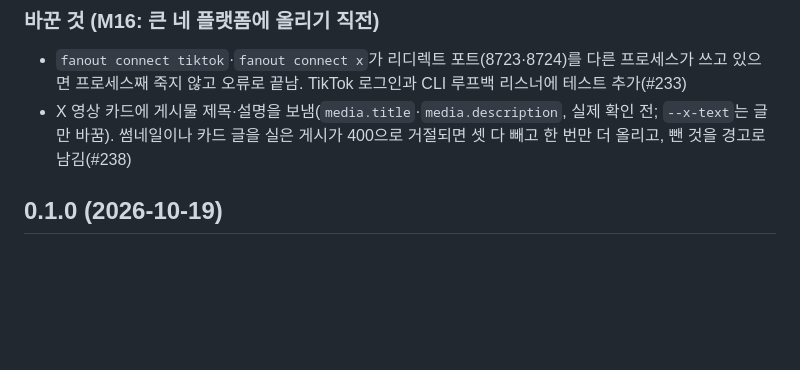
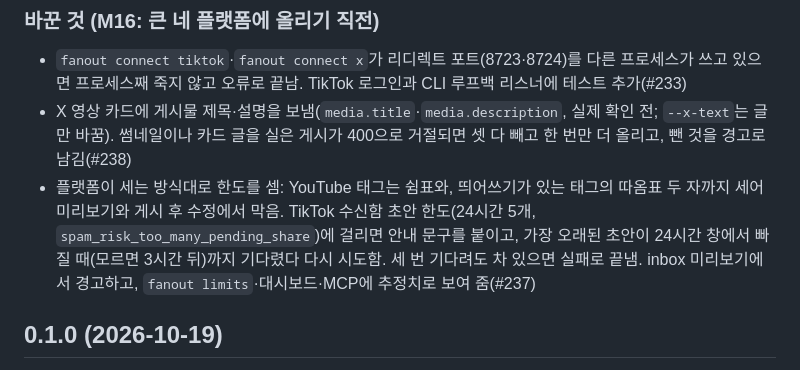
Before and after one commit to c10dev/fanout, a Markdown page: CHANGELOG.md, the part around the change. Drawn GitHub-style; blank space fills up the shorter version.

Commit message:
docs: changelog line for #237

```diff
--- a/CHANGELOG.md
+++ b/CHANGELOG.md
@@ -22,6 +22,7 @@ v0.1.0 태그 뒤 `main`에 들어온 것입니다. PR마다 여기에 한 줄
 ### 바꾼 것 (M16: 큰 네 플랫폼에 올리기 직전)
 - `fanout connect tiktok`·`fanout connect x`가 리디렉트 포트(8723·8724)를 다른 프로세스가 쓰고 있으면 프로세스째 죽지 않고 오류로 끝남. TikTok 로그인과 CLI 루프백 리스너에 테스트 추가(#233)
 - X 영상 카드에 게시물 제목·설명을 보냄(`media.title`·`media.description`, 실제 확인 전; `--x-text`는 글만 바꿈). 썸네일이나 카드 글을 실은 게시가 400으로 거절되면 셋 다 빼고 한 번만 더 올리고, 뺀 것을 경고로 남김(#238)
+- 플랫폼이 세는 방식대로 한도를 셈: YouTube 태그는 쉼표와, 띄어쓰기가 있는 태그의 따옴표 두 자까지 세어 미리보기와 게시 후 수정에서 막음. TikTok 수신함 초안 한도(24시간 5개, `spam_risk_too_many_pending_share`)에 걸리면 안내 문구를 붙이고, 가장 오래된 초안이 24시간 창에서 빠질 때(모르면 3시간 뒤)까지 기다렸다 다시 시도함. 세 번 기다려도 차 있으면 실패로 끝냄. inbox 미리보기에서 경고하고, `fanout limits`·대시보드·MCP에 추정치로 보여 줌(#237)
 
 ## 0.1.0 (2026-10-19)
 
```
